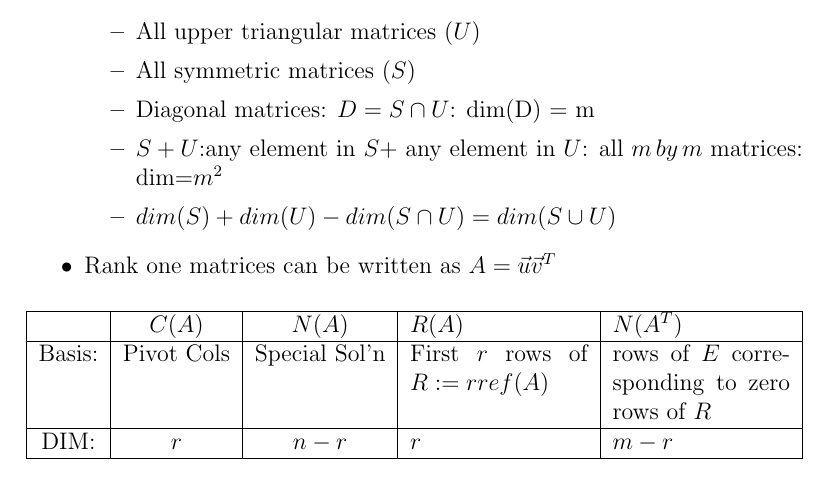
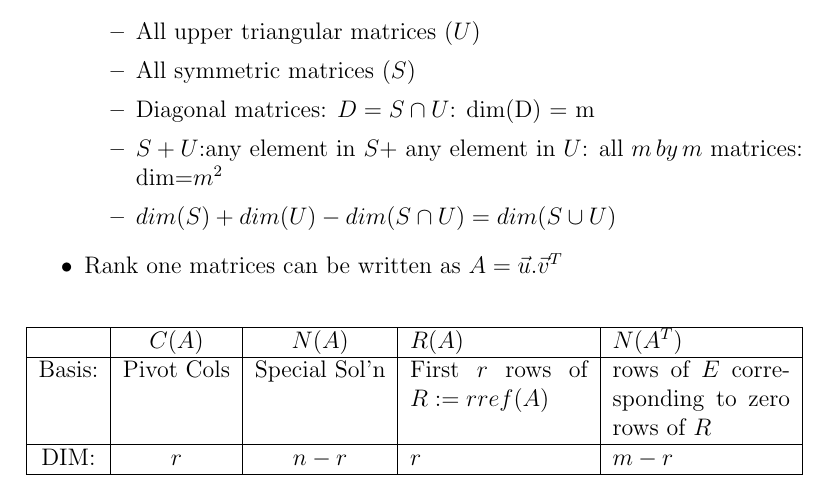
Before and after one commit to AmirooR/Research, a LaTeX document (course/LinearAlgebra/BasisFundamentalSubspaces.tex): part of page 2 of 2, cut so that both start at the same text. Compiled offline with pdfLaTeX.

Commit message:
Lecture 09,10,11 updated 2, rank one matrices

```diff
--- a/course/LinearAlgebra/BasisFundamentalSubspaces.tex
+++ b/course/LinearAlgebra/BasisFundamentalSubspaces.tex
@@ -72,7 +72,7 @@ R_{m \times n} & & E_{m \times m}
 			\item $dim(S)+dim(U) - dim(S \cap U) = dim(S \cup U)$
 		 \end{itemize}
 
-		 \item Rank one matrices can be written as $A = \vec{u} \vec{v}^T
+		 \item Rank one matrices can be written as $A = \vec{u}.\vec{v}^T$
 \end{itemize}
 %\begin{center}
 \begin{tabularx}{\linewidth}[t]{|c|c|c|X|X|}
```
Also changed, not shown: course/LinearAlgebra/BasisFundamentalSubspaces.pdf.
